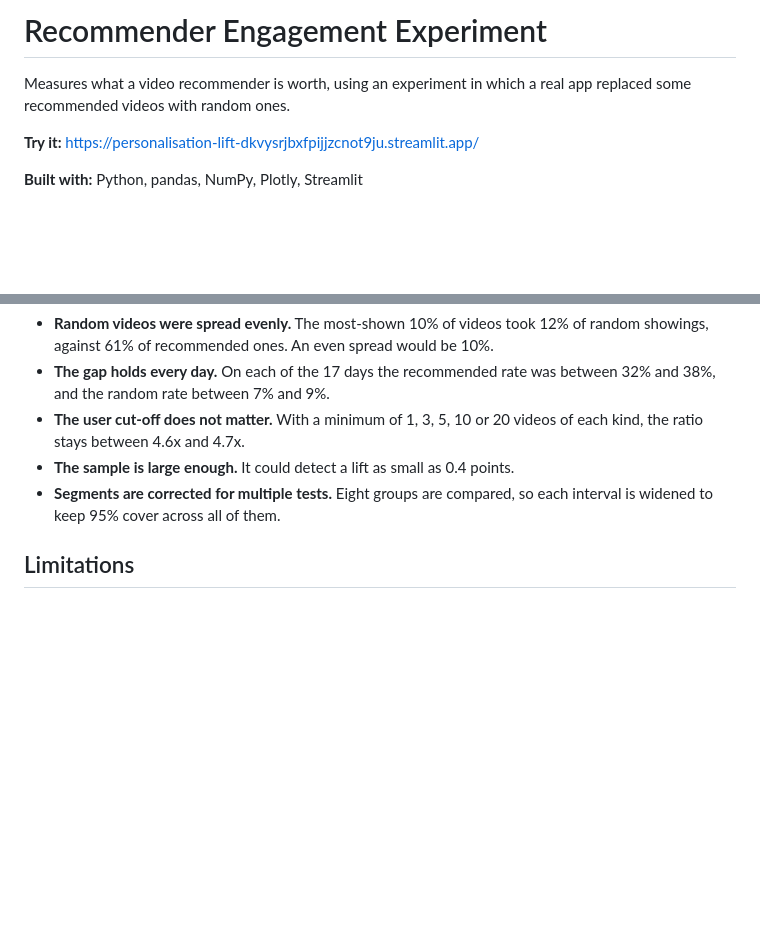
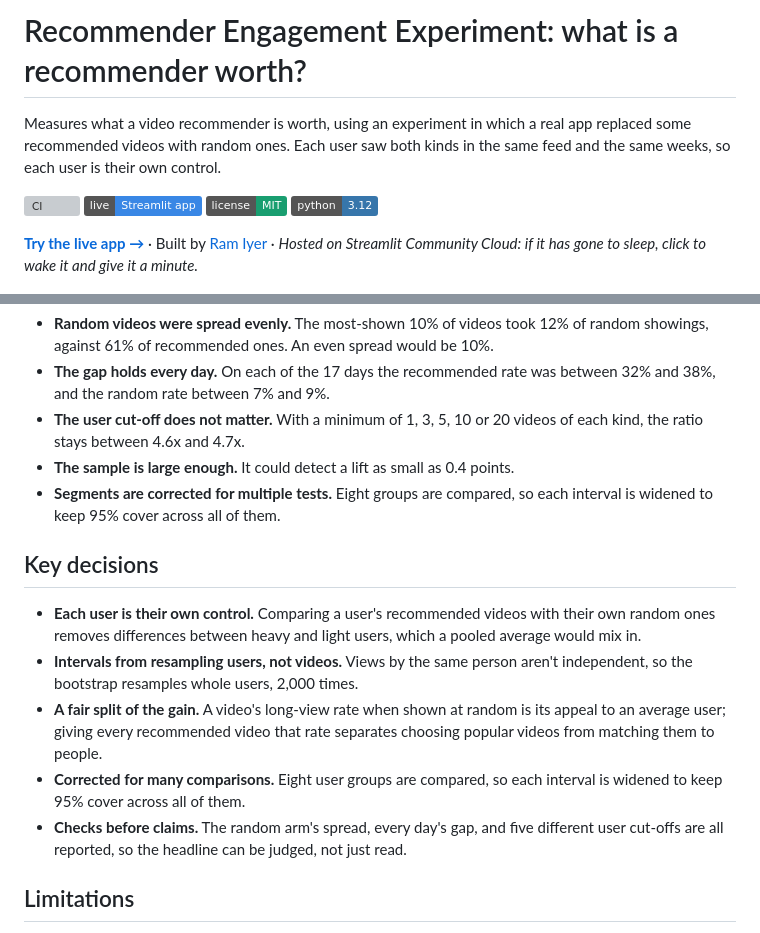
Before and after one commit to iyerbrah/personalisation-lift, a Markdown page: README.md, 2 parts joined by grey strips. Drawn GitHub-style; badges without logos; blank space fills up the shorter version; grey boxes are pictures that could not be loaded.

```diff
--- a/README.md
+++ b/README.md
@@ -1,10 +1,13 @@
-# Recommender Engagement Experiment
+# Recommender Engagement Experiment: what is a recommender worth?
 
-Measures what a video recommender is worth, using an experiment in which a real app replaced some recommended videos with random ones.
+Measures what a video recommender is worth, using an experiment in which a real app replaced some recommended videos with random ones. Each user saw both kinds in the same feed and the same weeks, so each user is their own control.
 
-**Try it:** https://personalisation-lift-dkvysrjbxfpijjzcnot9ju.streamlit.app/
+[![CI](https://github.com/iyerbrah/personalisation-lift/actions/workflows/ci.yml/badge.svg)](https://github.com/iyerbrah/personalisation-lift/actions/workflows/ci.yml)
+[![Live app](https://img.shields.io/badge/live-Streamlit%20app-3987e5)](https://personalisation-lift-dkvysrjbxfpijjzcnot9ju.streamlit.app/)
+[![License: MIT](https://img.shields.io/badge/license-MIT-199e70)](LICENSE)
+[![Python 3.12](https://img.shields.io/badge/python-3.12-3776ab)](requirements.txt)
 
-**Built with:** Python, pandas, NumPy, Plotly, Streamlit
+**[Try the live app →](https://personalisation-lift-dkvysrjbxfpijjzcnot9ju.streamlit.app/)** · Built by [Ram Iyer](https://github.com/iyerbrah) · *Hosted on Streamlit Community Cloud: if it has gone to sleep, click to wake it and give it a minute.*
 
 ![The Lift page: recommended videos are watched at length 4.6 times as often as random ones](docs/lift.png)
 
@@ -94,6 +115,14 @@ The first step (7.9% to 14.8%) is the gain from choosing well-liked videos: 24%
 - **The sample is large enough.** It could detect a lift as small as 0.4 points.
 - **Segments are corrected for multiple tests.** Eight groups are compared, so each interval is widened to keep 95% cover across all of them.
 
+## Key decisions
+
+- **Each user is their own control.** Comparing a user's recommended videos with their own random ones removes differences between heavy and light users, which a pooled average would mix in.
+- **Intervals from resampling users, not videos.** Views by the same person aren't independent, so the bootstrap resamples whole users, 2,000 times.
+- **A fair split of the gain.** A video's long-view rate when shown at random is its appeal to an average user; giving every recommended video that rate separates choosing popular videos from matching them to people.
+- **Corrected for many comparisons.** Eight user groups are compared, so each interval is widened to keep 95% cover across all of them.
+- **Checks before claims.** The random arm's spread, every day's gap, and five different user cut-offs are all reported, so the headline can be judged, not just read.
+
 ## Limitations
 
 - **This is not a two-group A/B test.** Videos were randomised, not users. It measures what people did with each video, not whether a worse feed makes them leave.
```
Also changed, not shown: other parts of README.md (+39 -18 lines), docs/app.jpg (added), docs/popularity_fit.jpg (added), docs/social-preview.png (added), docs/who_benefits.jpg (added), 10 other files.
